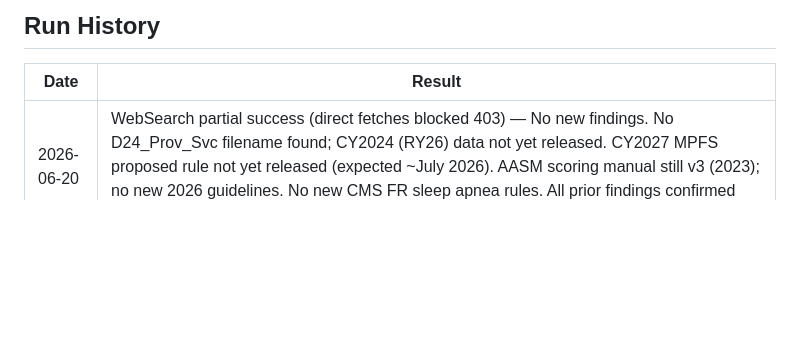
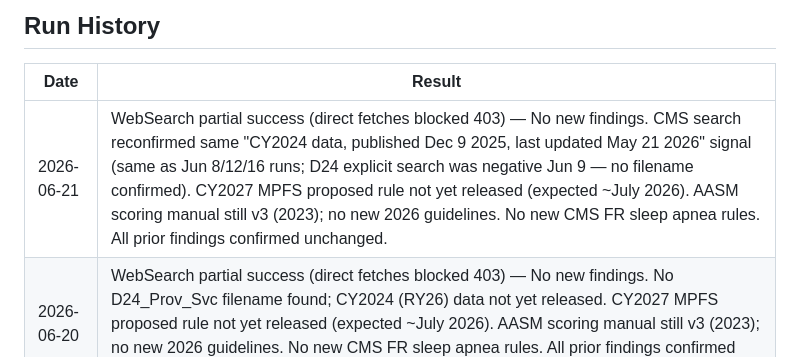
Before and after one commit to aryamun22/ccm-billers, a Markdown page: monitoring_report.md, the part around one of its changes. Drawn GitHub-style; blank space fills up the shorter version.

```diff
--- a/monitoring_report.md
+++ b/monitoring_report.md
@@ -147,6 +147,7 @@ Conversion factors: **$33.40** (non-APM) / **$33.57** (APM qualifying).
 
 | Date | Result |
 |---|---|
+| 2026-06-21 | WebSearch partial success (direct fetches blocked 403) — No new findings. CMS search reconfirmed same "CY2024 data, published Dec 9 2025, last updated May 21 2026" signal (same as Jun 8/12/16 runs; D24 explicit search was negative Jun 9 — no filename confirmed). CY2027 MPFS proposed rule not yet released (expected ~July 2026). AASM scoring manual still v3 (2023); no new 2026 guidelines. No new CMS FR sleep apnea rules. All prior findings confirmed unchanged. |
 | 2026-06-20 | WebSearch partial success (direct fetches blocked 403) — No new findings. No D24_Prov_Svc filename found; CY2024 (RY26) data not yet released. CY2027 MPFS proposed rule not yet released (expected ~July 2026). AASM scoring manual still v3 (2023); no new 2026 guidelines. No new CMS FR sleep apnea rules. All prior findings confirmed unchanged. |
 | 2026-06-19 | WebSearch partial success (direct fetches blocked 403) — No new findings. No D24_Prov_Svc filename found; CY2024 (RY26) data not yet released. CY2027 MPFS proposed rule not yet released (expected ~July 2026). AASM scoring manual still v3 (2023); no new 2026 guidelines. No new CMS FR sleep apnea rules. All prior findings confirmed unchanged. |
 | 2026-06-18 | WebSearch partial success (direct fetches blocked 403) — No new findings. CMS dataset page: no D24_Prov_Svc filename found; CY2024 (RY26) data not yet released. CY2027 MPFS proposed rule not yet released (expected ~July 2026). AASM scoring manual still v3 (2023); no new 2026 guidelines detected. No new CMS FR sleep apnea rules in 2026. All prior findings confirmed unchanged. |
```
Also changed, not shown: other parts of monitoring_report.md (+2 -2 lines).
